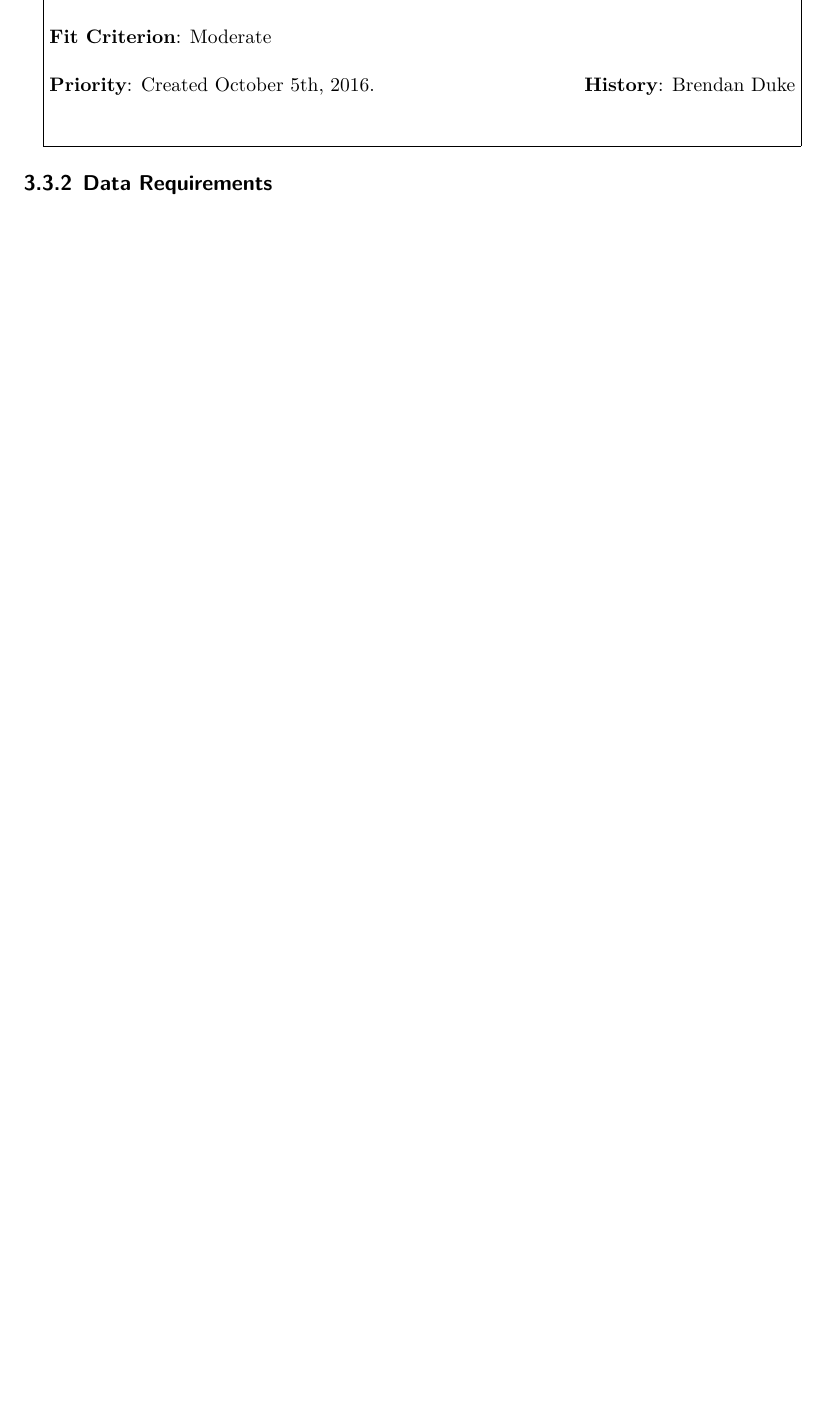
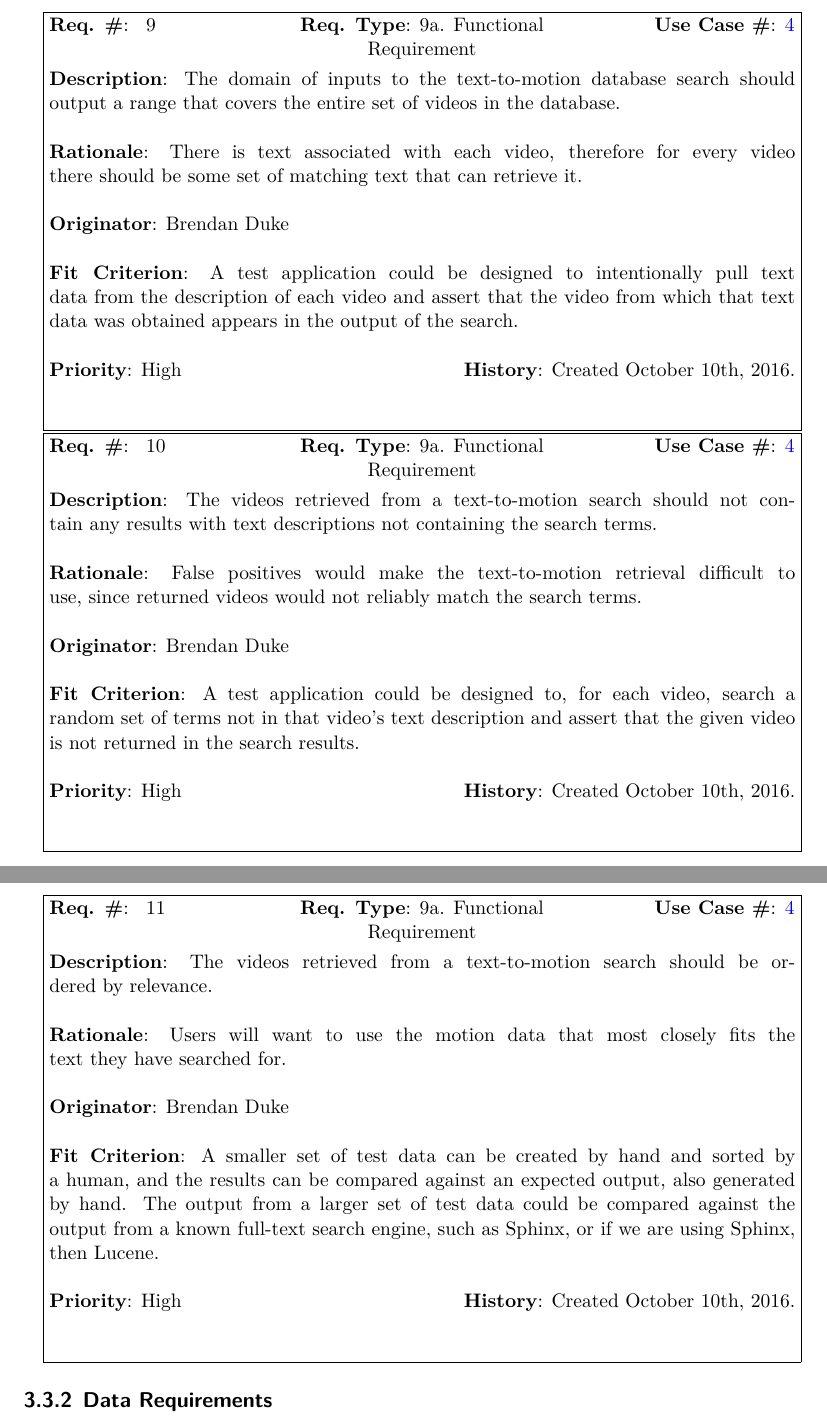
Before and after one commit to dukebw/cs-4zp6-abjud, a LaTeX thesis (Docs/src/SoftwareRequirementsSpecification.tex): part of page 20 of 25 before the commit and two parts of pages 22 and 23 of 28 after it, the two joined at a grey line, cut at the place of the change, the shorter picture padded with empty space. Compiled offline with XeLaTeX.

Commit message:
More functional requirements

```diff
--- a/Docs/src/SoftwareRequirementsSpecification.tex
+++ b/Docs/src/SoftwareRequirementsSpecification.tex
@@ -650,0 +690 @@ We do not include a product boundary diagram, and instead refer to Figure
+{9a. Functional Requirement}
@@ -652,3 +707,48 @@ We do not include a product boundary diagram, and instead refer to Figure
+\requirement
+{Req_EveryVideoRetrievable}
+{9a. Functional Requirement}
+{database-text-to-motion-event}
+{The domain of inputs to the text-to-motion database search should output a
+ range that covers the entire set of videos in the database.}
+{There is text associated with each video, therefore for every video there
+ should be some set of matching text that can retrieve it.}
+{Brendan Duke}
+{A test application could be designed to intentionally pull text data from the
+ description of each video and assert that the video from which that text data
+ was obtained appears in the output of the search.}
+{High}
+{Created October 10th, 2016.}
+
+\requirement
+{Req_RetrievedVideoNoFalsePositives}
+{9a. Functional Requirement}
+{database-text-to-motion-event}
+{The videos retrieved from a text-to-motion search should not contain any
+ results with text descriptions not containing the search terms.}
+{False positives would make the text-to-motion retrieval difficult to use,
+ since returned videos would not reliably match the search terms.}
+{Brendan Duke}
+{A test application could be designed to, for each video, search a random set
+ of terms not in that video's text description and assert that the given video
+ is not returned in the search results.}
+{High}
+{Created October 10th, 2016.}
+
+\requirement
+{Req_RetrievedVideoRelevance}
+{9a. Functional Requirement}
+{database-text-to-motion-event}
+{The videos retrieved from a text-to-motion search should be ordered by relevance.}
+{Users will want to use the motion data that most closely fits the text they
+ have searched for.}
+{Brendan Duke}
+{A smaller set of test data can be created by hand and sorted by a human, and
+ the results can be compared against an expected output, also generated by hand.
+ The output from a larger set of test data could be compared against the output
+ from a known full-text search engine, such as Sphinx, or if we are using
+ Sphinx, then Lucene.}
+{High}
+{Created October 10th, 2016.}
 
 \subsection{Data Requirements}
 
```
Also changed, not shown: Docs/SoftwareRequirementsSpecification.pdf, Docs/src/SoftwareRequirementsSpecification.tex (54 more changed lines).
